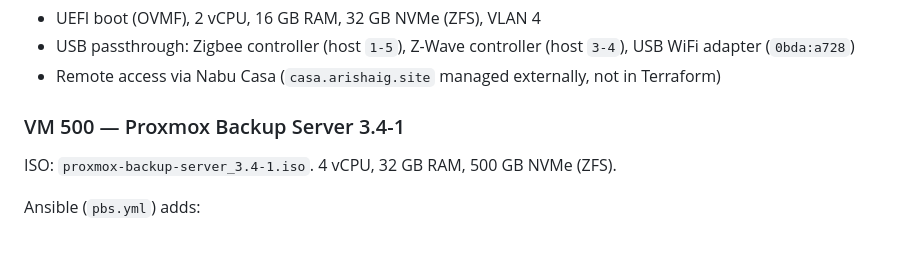
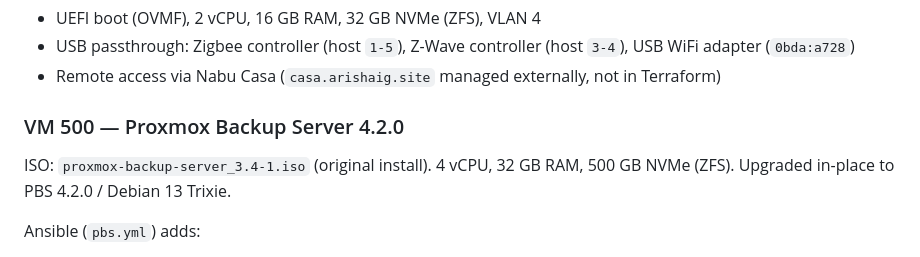
Before and after one commit to arishaig/nest, a Markdown page: docs/dependencies.md, the part around the change. Drawn GitHub-style.

Commit message:
Update PBS version to 4.2.0 / Trixie in dependencies doc
All managed hosts now confirmed on Debian 13 Trixie.

Co-Authored-By: Claude Sonnet 4.6 <noreply@anthropic.com>

```diff
--- a/docs/dependencies.md
+++ b/docs/dependencies.md
@@ -220,9 +220,9 @@ HAOS is self-contained; no Ansible provisioner. Restored from PBS backup after V
 - USB passthrough: Zigbee controller (host `1-5`), Z-Wave controller (host `3-4`), USB WiFi adapter (`0bda:a728`)
 - Remote access via Nabu Casa (`casa.arishaig.site` managed externally, not in Terraform)
 
-### VM 500 — Proxmox Backup Server 3.4-1
+### VM 500 — Proxmox Backup Server 4.2.0
 
-ISO: `proxmox-backup-server_3.4-1.iso`. 4 vCPU, 32 GB RAM, 500 GB NVMe (ZFS).
+ISO: `proxmox-backup-server_3.4-1.iso` (original install). 4 vCPU, 32 GB RAM, 500 GB NVMe (ZFS). Upgraded in-place to PBS 4.2.0 / Debian 13 Trixie.
 
 Ansible (`pbs.yml`) adds:
 - **node_exporter** with textfile collector (`--collector.textfile.directory`)
```
